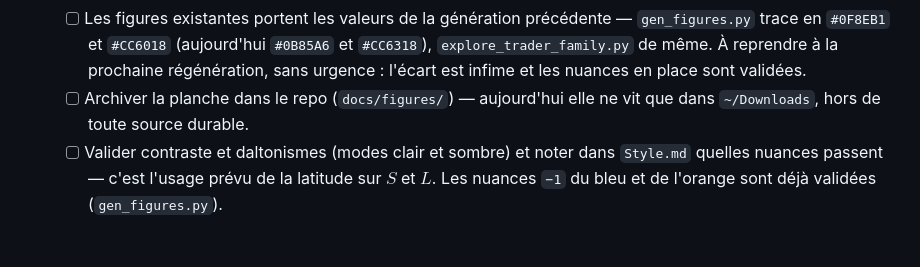
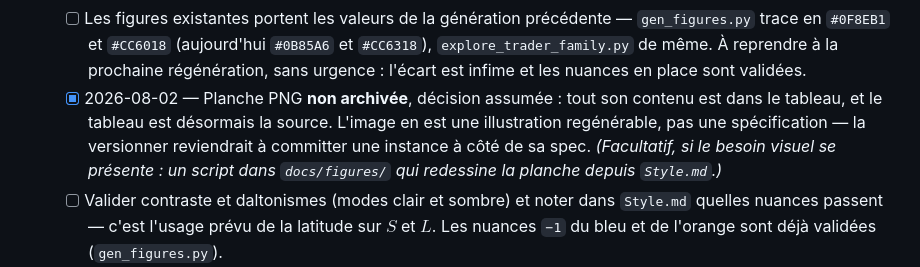
Before and after one commit to MaximeTousignant/miluRepo, a Markdown page: TODO.md, the part around the change. Drawn GitHub-style; blank space fills up the shorter version.

Commit message:
Palette : la planche ne sera pas archivée
Son contenu est intégralement dans le tableau de Style.md, et le sens
de la dépendance s'est inversé : le tableau est la source, la planche
en est une illustration regénérable. La versionner reviendrait à
committer une instance à côté de sa spec — le contraire du patron du
repo.

Co-Authored-By: Claude Opus 5 <noreply@anthropic.com>

```diff
--- a/TODO.md
+++ b/TODO.md
@@ -62,7 +62,7 @@ On n'en est pas capables aujourd'hui. Chaque itération doit nous en rapprocher,
   - [x] 2026-08-02 — Raccord des deux générations tranché par $H$ : les 7 teintes historiques sont `S` `R` `O` `Y` `G` `M` à un degré près, et l'`indigo` (256°) n'est **ni `B` ni `V`** — teinte retirée, à ne plus employer.
   - [x] 2026-08-02 — **Les 60 hex sont extraits** de `~/Downloads/palette_smoothop.png` par lecture des pixels (blocs de 100 px, uniformité vérifiée) et publiés dans `Style.md`. Validation indépendante : les 10 teintes mesurées tombent à moins de 0,7° des 10 valeurs de $H$ déclarées par l'Opératrice.
   - [ ] Les figures existantes portent les valeurs de la génération précédente — `gen_figures.py` trace en `#0F8EB1` et `#CC6018` (aujourd'hui `#0B85A6` et `#CC6318`), `explore_trader_family.py` de même. À reprendre à la prochaine régénération, sans urgence : l'écart est infime et les nuances en place sont validées.
-  - [ ] Archiver la planche dans le repo (`docs/figures/`) — aujourd'hui elle ne vit que dans `~/Downloads`, hors de toute source durable.
+  - [x] 2026-08-02 — Planche PNG **non archivée**, décision assumée : tout son contenu est dans le tableau, et le tableau est désormais la source. L'image en est une illustration regénérable, pas une spécification — la versionner reviendrait à committer une instance à côté de sa spec. *(Facultatif, si le besoin visuel se présente : un script dans `docs/figures/` qui redessine la planche depuis `Style.md`.)*
   - [ ] Valider contraste et daltonismes (modes clair et sombre) et noter dans `Style.md` quelles nuances passent — c'est l'usage prévu de la latitude sur $S$ et $L$. Les nuances `−1` du bleu et de l'orange sont déjà validées (`gen_figures.py`).
   - [x] 2026-08-02 — Fausse alerte levée : `#CC6018` dans `publications/stokex/explore_trader_family.py` **est** une teinte Smoothop (`orange −1`), pas un hex improvisé. `docs/figures/gen_figures.py` l'emploie aussi, validée clair et sombre. Aucune correction à faire.
 - [ ] L'examen de la graine en subagent (`docs/Examen.md` ? — questions-réponses versionnées).
```
